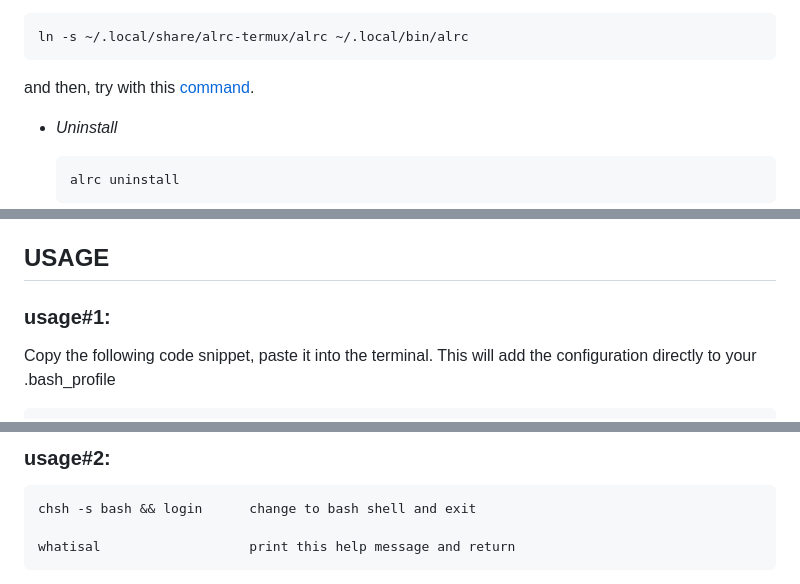
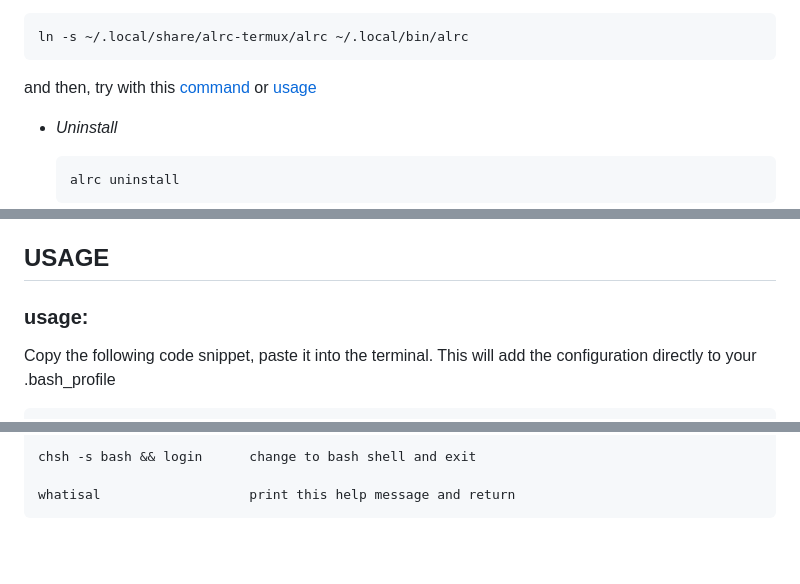
Before and after one commit to luisadha/alrc-termux, a Markdown page: README.md, 3 parts joined by grey strips. Drawn GitHub-style; blank space fills up the shorter version.

Commit message:
Update README.md
Signed-off-by: luisadha <luisadha@noreply.codeberg.org>

````diff
--- a/README.md
+++ b/README.md
@@ -47,7 +47,7 @@ and linking alrc to your ~/.local/bin path
 ln -s ~/.local/share/alrc-termux/alrc ~/.local/bin/alrc
 ```
 
-and then, try with this [command](#test).
+and then, try with this [command](#test) or [usage](#usage)
 
 - *Uninstall*
 
@@ -69,7 +69,7 @@ B. Other Platform Termux based
 USAGE
 -----
 
-### usage#1:
+### usage:
 
 Copy the following code snippet, paste it into the terminal. This will add the configuration directly to your .bash_profile
 
@@ -85,7 +85,4 @@ echo ' al;' >> ~/.bash_profile
 
-### usage#2:
-
-```text
 chsh -s bash && login      change to bash shell and exit
 
 whatisal                   print this help message and return
````
Also changed, not shown: other parts of README.md (+1 -1 lines).
